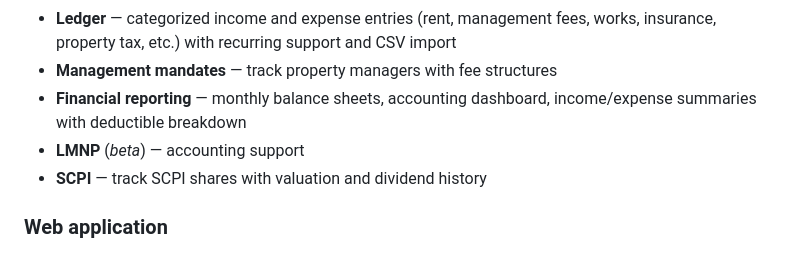
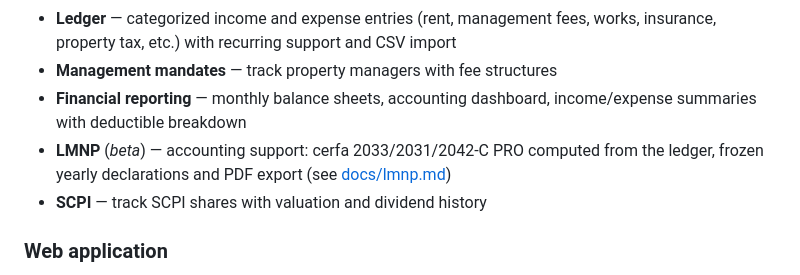
Before and after one commit to Aohzan/glad, a Markdown page: README.md, the part around the change. Rendered like a GitHub page.

Commit message:
docs(lmnp): document the computation, the sources and the PDF export

```diff
--- a/README.md
+++ b/README.md
@@ -26,7 +26,7 @@
 - **Ledger** — categorized income and expense entries (rent, management fees, works, insurance, property tax, etc.) with recurring support and CSV import
 - **Management mandates** — track property managers with fee structures
 - **Financial reporting** — monthly balance sheets, accounting dashboard, income/expense summaries with deductible breakdown
-- **LMNP** (*beta*) — accounting support
+- **LMNP** (*beta*) — accounting support: cerfa 2033/2031/2042-C PRO computed from the ledger, frozen yearly declarations and PDF export (see [docs/lmnp.md](docs/lmnp.md))
 - **SCPI** — track SCPI shares with valuation and dividend history
 
 ### Web application
```
Also changed, not shown: docs/lmnp.md (added, +159 -0 lines).
